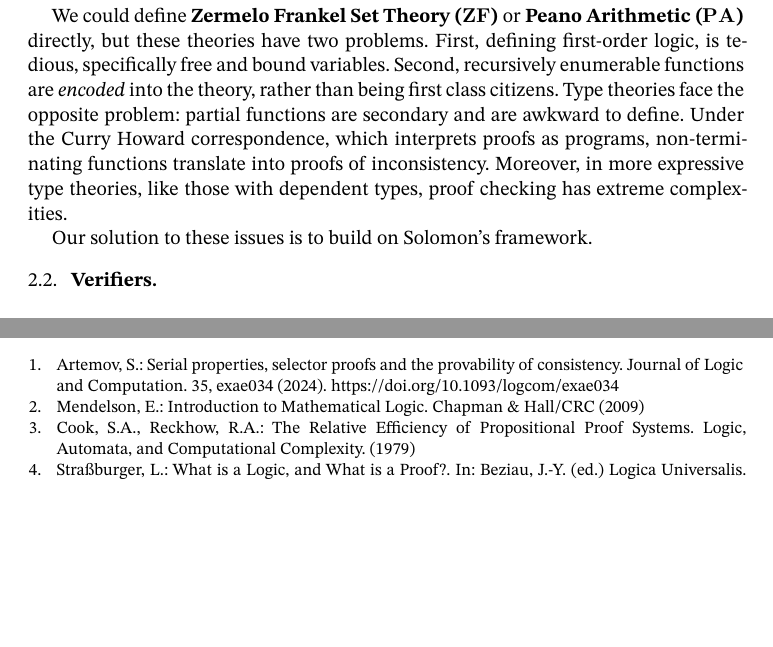
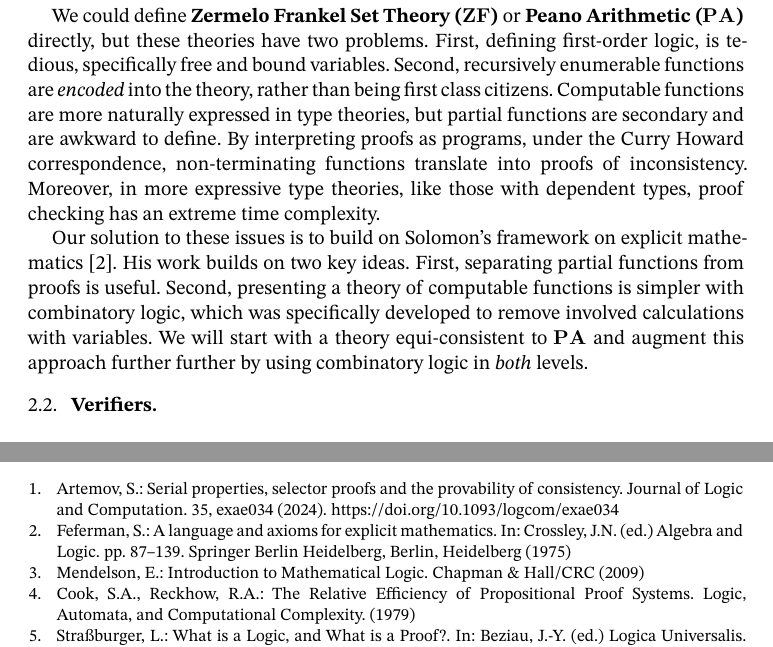
Before and after one commit to oscar-bender-stone/honors-thesis, a Typst document (source/0_index.typ, which reads source/2_foundations.typ, source/references.bib): two parts of pages 4 and 9 of 9, joined at a grey line, cut so that both start at the same text, the shorter picture padded with empty space. Compiled offline with Typst 0.15.

Commit message:
Started defining Solomon's framework

```diff
--- a/source/2_foundations.typ
+++ b/source/2_foundations.typ
@@ -37,13 +37,20 @@ We could define *Zermelo Frankel Set Theory ($ZF$)* or *Peano Arithmetic ($PA$)*
 directly, but these theories have two problems. First, defining first-order
 logic, is tedious, specifically free and bound variables. Second, recursively
 enumerable functions are _encoded_ into the theory, rather than being first
-class citizens. Type theories face the opposite problem: partial functions are
-secondary and are awkward to define. Under the Curry Howard correspondence,
-which interprets proofs as programs, non-terminating functions translate into
-proofs of inconsistency. Moreover, in more expressive type theories, like those
-with dependent types, proof checking has extreme complexities.
+class citizens. Computable functions are more naturally expressed in type
+theories, but partial functions are secondary and are awkward to define. By
+interpreting proofs as programs, under the Curry Howard correspondence,
+non-terminating functions translate into proofs of inconsistency. Moreover, in
+more expressive type theories, like those with dependent types, proof checking
+has an extreme time complexity.
 
-Our solution to these issues is to build on Solomon's framework.
+Our solution to these issues is to build on Solomon's framework on explicit
+mathematics @solomon_logic. His work builds on two key ideas. First, separating
+partial functions from proofs is useful. Second, presenting a theory of
+computable functions is simpler with combinatory logic, which was specifically
+developed to remove involved calculations with variables. We will start with a
+theory equi-consistent to $PA$ and augment this approach further further by
+using combinatory logic in _both_ levels.
 
 #let step = math.attach(math.arrow.r, br: $1$)
 
--- a/source/references.bib
+++ b/source/references.bib
@@ -45,3 +45,8 @@
   issn          = {00122017, 17468361},
   url           = {http://www.jstor.org/stable/42964248},
   urldate       = {2025-10-21},
+}
+@inproceedings{solomon_logic,
+  title         = {A language and axioms for explicit mathematics},
+  author        = {Feferman, Solomon},
+  year          = {1975},
```
Also changed, not shown: document/thesis.pdf, source/references.bib (6 more changed lines).
